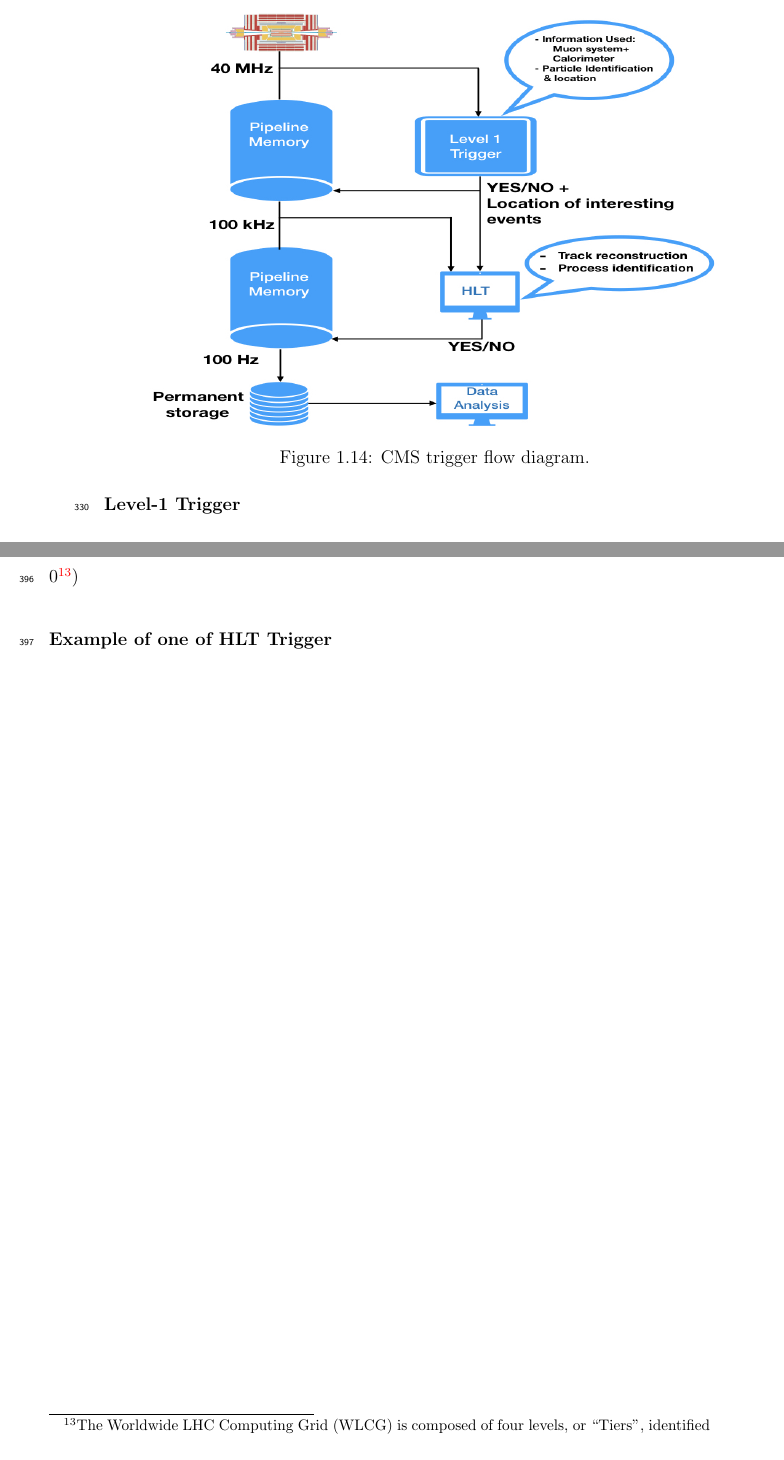
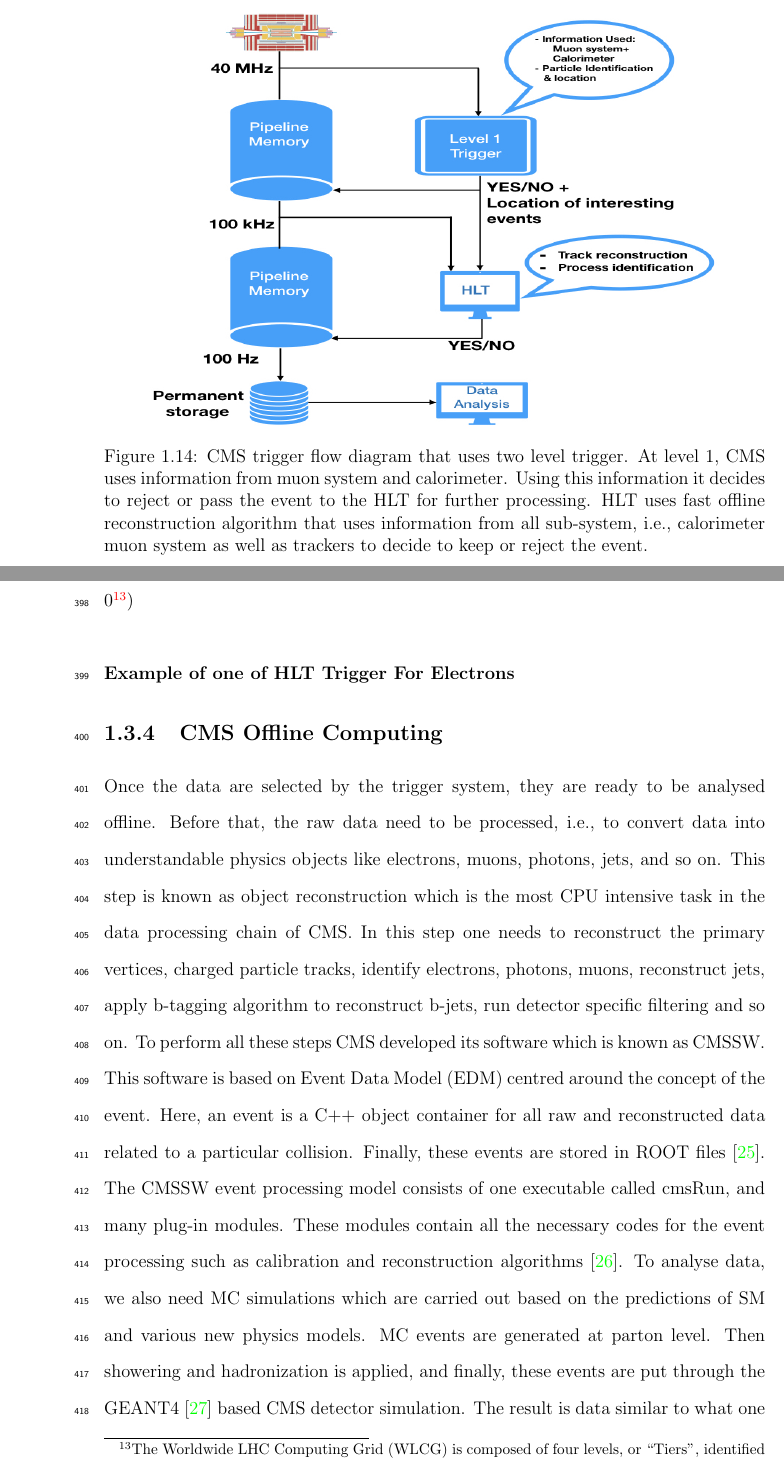
Before and after one commit to ram1123/PhDThesis, a LaTeX thesis (thesis/thesis.tex, which reads thesis/chapters/2_LHC_CMS_OfflineRecon.tex): two parts of pages 30 and 35 of 69 before the commit and two parts of pages 30 and 36 of 72 after it, joined at a grey line, cut at the place of the change. Compiled offline with pdfLaTeX.

Commit message:
Updated.. HLT section
Send to ankita for comments

```diff
--- a/thesis/chapters/2_LHC_CMS_OfflineRecon.tex
+++ b/thesis/chapters/2_LHC_CMS_OfflineRecon.tex
@@ -430,7 +430,7 @@
 \begin{figure}[!htbp]
 	\centering
 	\includegraphics[width=0.90\textwidth,height=0.63\textwidth]{figures/LHC/Trigger-flow-diagram.jpeg}
-	\caption{CMS trigger flow diagram.}
+	\caption{CMS trigger flow diagram that uses two level trigger. At level 1, CMS uses information from muon system and calorimeter. Using this information it decides to reject  or pass the event to the HLT for further processing. HLT uses fast offline reconstruction algorithm that uses information from all sub-system, i.e., calorimeter muon system as well as trackers to decide to keep or reject the event.}
 	\label{fig:cms-trigger}
 \end{figure}
 
@@ -493,8 +491,8 @@
 
 All the events that passes HLT selection are stored on local disk (in CMS its Tier 0\footnote{The Worldwide LHC Computing Grid (WLCG) is composed of four levels, or “Tiers”, identified with numbers 0, 1, 2 and 3. Each Tier is made up of several computer centres and provides a specific set of services; they process, store and analyse all the data from the LHC. Tier 0 is the CERN Data Centre. All of the data from the LHC pass through this central hub. Tier 0 distributes the raw data and the reconstructed output to Tier 1’s, and reprocesses data when the LHC is not running.})
 
-\subsubsection{Example of one of HLT Trigger} % (fold)
-\label{ssub:example_of_one_of_hlt_trigger}
+\subsubsection{Example of one of HLT Trigger For Electrons} % (fold)
+\label{ssub:example_of_one_of_hlt_trigger_for_electrons}
 
 % subsubsection example_of_one_of_hlt_trigger (end)
 % The remaining information is sent to Tier-0 centres to store and use it for offline analysis.
@@ -509,12 +507,12 @@
 
 % % section cms_trigger_and_data_acquisition_system (end)
 
-% % %%%%%%%%%%%%%%%%%%%%%%%%%%%%%%%%%%%%%%%%%%%%%%%%%%%%%%%%%%%%%%%%%%
-% \subsection{CMS Offline Computing} % (fold)
-% \label{sub:cms_offline_computing}
-% Once the data are selected by the trigger system, they are ready to be analysed offline. Before that, the raw data need to be processed, i.e., to convert data into understandable physics objects like electrons, muons, photons, jets, and so on. This step is known as object reconstruction which is the most CPU intensive task in the data processing chain of CMS. In this step one needs to reconstruct the primary vertices, charged particle tracks, identify electrons, photons, muons, reconstruct jets, apply b-tagging algorithm to reconstruct b-jets, run detector specific filtering and so on.
-% To perform all these steps CMS developed its software which is known as CMSSW. This software is based on Event Data Model (EDM) centred around the concept of the event. Here, an event is a C++ object container for all raw and reconstructed data related to a particular collision. Finally, these events are stored in ROOT files~\cite{Root1996}. The CMSSW event processing model consists of one executable called cmsRun, and many plug-in modules. These modules contain all the necessary codes for the event processing such as calibration and reconstruction algorithms~\cite{Bayatyan2005}.
-% To analyse data, we also need MC simulations which are carried out based on the predictions of SM and various new physics models. MC events are generated at parton level. Then showering and hadronization is applied, and finally, these events are put through the GEANT4~\cite{Agostinelli2003} based CMS detector simulation. The result is data similar to what one obtains from the actual detector. This MC data can then also be reconstructed as if it were  detector data.
+% %%%%%%%%%%%%%%%%%%%%%%%%%%%%%%%%%%%%%%%%%%%%%%%%%%%%%%%%%%%%%%%%%%
+\subsection{CMS Offline Computing} % (fold)
+\label{sub:cms_offline_computing}
+Once the data are selected by the trigger system, they are ready to be analysed offline. Before that, the raw data need to be processed, i.e., to convert data into understandable physics objects like electrons, muons, photons, jets, and so on. This step is known as object reconstruction which is the most CPU intensive task in the data processing chain of CMS. In this step one needs to reconstruct the primary vertices, charged particle tracks, identify electrons, photons, muons, reconstruct jets, apply b-tagging algorithm to reconstruct b-jets, run detector specific filtering and so on.
+To perform all these steps CMS developed its software which is known as CMSSW. This software is based on Event Data Model (EDM) centred around the concept of the event. Here, an event is a C++ object container for all raw and reconstructed data related to a particular collision. Finally, these events are stored in ROOT files~\cite{Root1996}. The CMSSW event processing model consists of one executable called cmsRun, and many plug-in modules. These modules contain all the necessary codes for the event processing such as calibration and reconstruction algorithms~\cite{Bayatyan2005}.
+To analyse data, we also need MC simulations which are carried out based on the predictions of SM and various new physics models. MC events are generated at parton level. Then showering and hadronization is applied, and finally, these events are put through the GEANT4~\cite{Agostinelli2003} based CMS detector simulation. The result is data similar to what one obtains from the actual detector. This MC data can then also be reconstructed as if it were  detector data.
 
 
 % section cms_offline_computing (end)
```
Also changed, not shown: thesis/chapters/2_LHC_CMS_OfflineRecon.tex (10 more changed lines).
